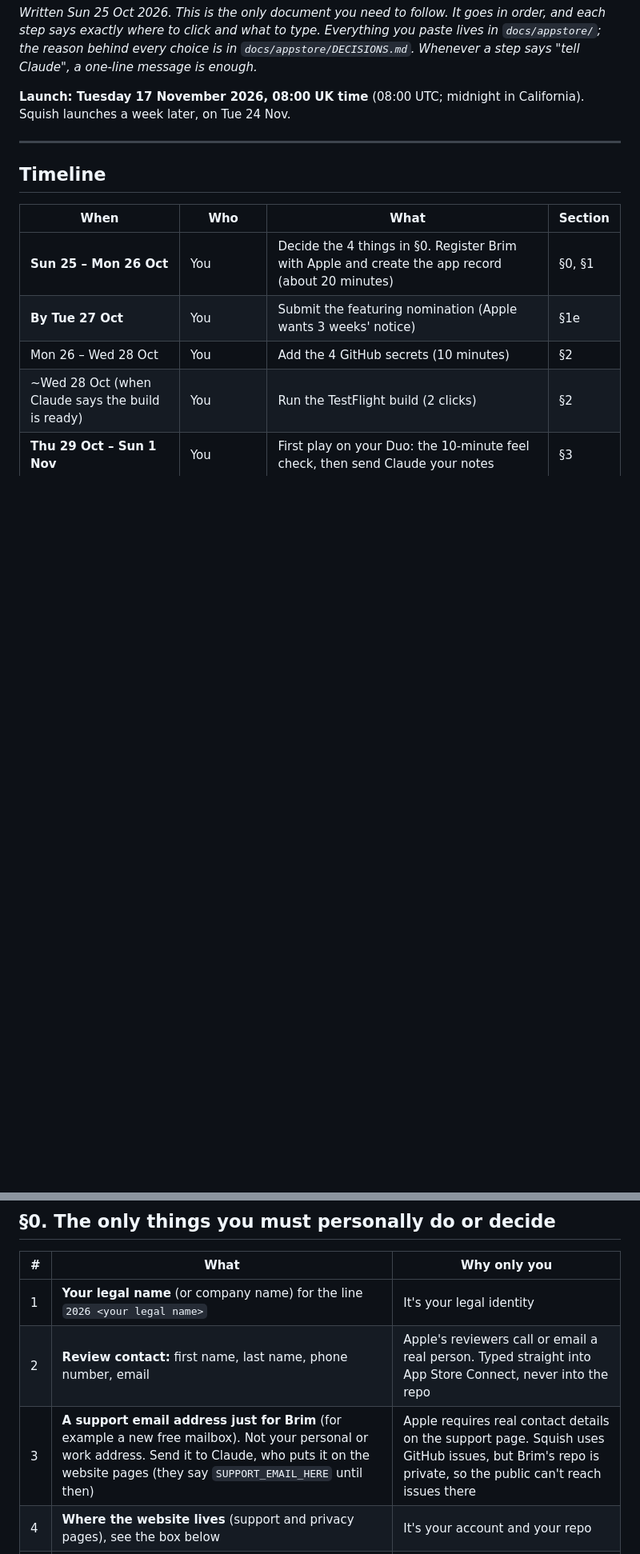
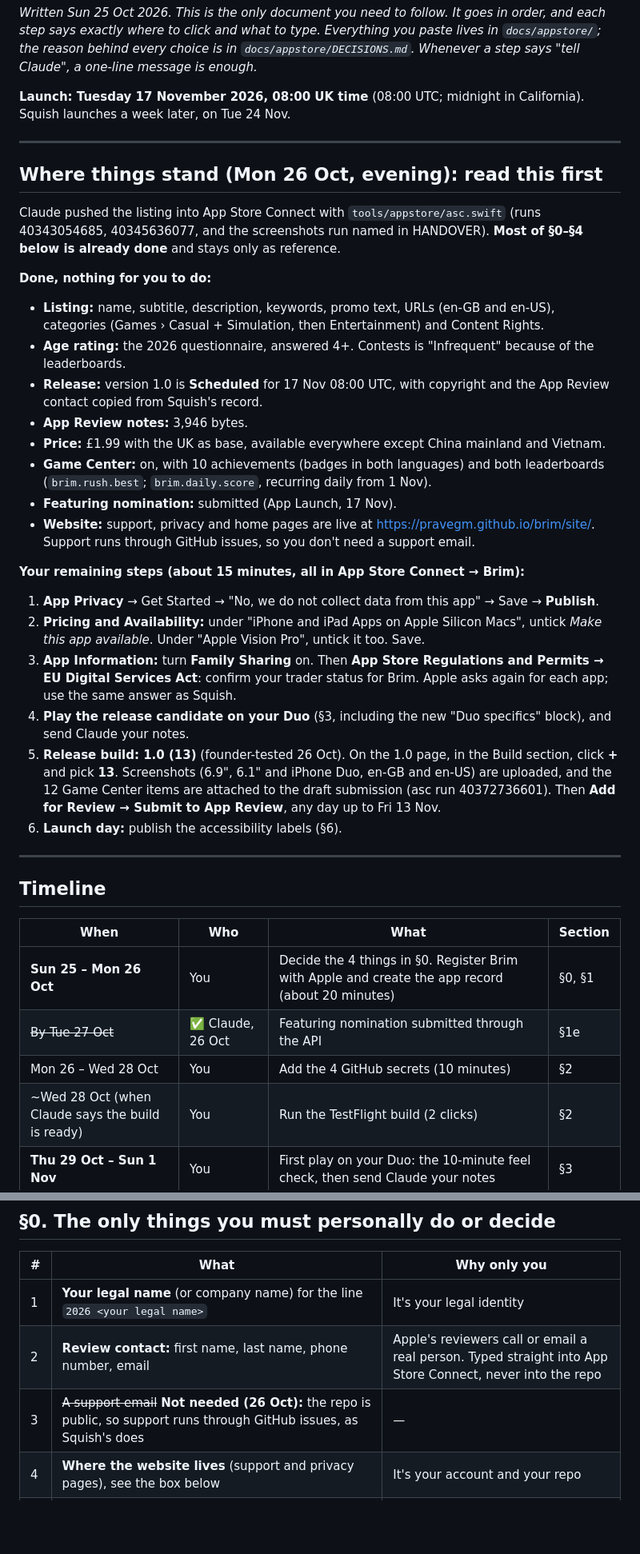
Before and after one commit to pravegm/brim, a Markdown page: docs/LAUNCH-RUNBOOK.md, 2 parts joined by grey strips. Shown at 80% size. GitHub-like rendering; blank space fills up the shorter version.

Commit message:
Handover and runbook: ready to submit (build 13; listing, screenshots and Game Center in App Store Connect)
Co-Authored-By: Claude Opus 5.5 <noreply@anthropic.com>

```diff
--- a/docs/LAUNCH-RUNBOOK.md
+++ b/docs/LAUNCH-RUNBOOK.md
@@ -6,12 +6,36 @@
 
 ---
 
+## Where things stand (Mon 26 Oct, evening): read this first
+
+Claude pushed the listing into App Store Connect with `tools/appstore/asc.swift` (runs 40343054685, 40345636077, and the screenshots run named in HANDOVER). **Most of §0–§4 below is already done** and stays only as reference.
+
+**Done, nothing for you to do:**
+- **Listing:** name, subtitle, description, keywords, promo text, URLs (en-GB and en-US), categories (Games › Casual + Simulation, then Entertainment) and Content Rights.
+- **Age rating:** the 2026 questionnaire, answered 4+. Contests is "Infrequent" because of the leaderboards.
+- **Release:** version 1.0 is **Scheduled** for 17 Nov 08:00 UTC, with copyright and the App Review contact copied from Squish's record.
+- **App Review notes:** 3,946 bytes.
+- **Price:** £1.99 with the UK as base, available everywhere except China mainland and Vietnam.
+- **Game Center:** on, with 10 achievements (badges in both languages) and both leaderboards (`brim.rush.best`; `brim.daily.score`, recurring daily from 1 Nov).
+- **Featuring nomination:** submitted (App Launch, 17 Nov).
+- **Website:** support, privacy and home pages are live at https://pravegm.github.io/brim/site/. Support runs through GitHub issues, so you don't need a support email.
+
+**Your remaining steps (about 15 minutes, all in App Store Connect → Brim):**
+1. **App Privacy** → Get Started → "No, we do not collect data from this app" → Save → **Publish**.
+2. **Pricing and Availability:** under "iPhone and iPad Apps on Apple Silicon Macs", untick *Make this app available*. Under "Apple Vision Pro", untick it too. Save.
+3. **App Information:** turn **Family Sharing** on. Then **App Store Regulations and Permits → EU Digital Services Act**: confirm your trader status for Brim. Apple asks again for each app; use the same answer as Squish.
+4. **Play the release candidate on your Duo** (§3, including the new "Duo specifics" block), and send Claude your notes.
+5. **Release build: 1.0 (13)** (founder-tested 26 Oct). On the 1.0 page, in the Build section, click **+** and pick **13**. Screenshots (6.9", 6.1" and iPhone Duo, en-GB and en-US) are uploaded, and the 12 Game Center items are attached to the draft submission (asc run 40372736601). Then **Add for Review → Submit to App Review**, any day up to Fri 13 Nov.
+6. **Launch day:** publish the accessibility labels (§6).
+
+---
+
 ## Timeline
 
 | When | Who | What | Section |
 |---|---|---|---|
 | **Sun 25 – Mon 26 Oct** | You | Decide the 4 things in §0. Register Brim with Apple and create the app record (about 20 minutes) | §0, §1 |
-| **By Tue 27 Oct** | You | Submit the featuring nomination (Apple wants 3 weeks' notice) | §1e |
+| ~~By Tue 27 Oct~~ | ✅ Claude, 26 Oct | Featuring nomination submitted through the API | §1e |
 | Mon 26 – Wed 28 Oct | You | Add the 4 GitHub secrets (10 minutes) | §2 |
 | ~Wed 28 Oct (when Claude says the build is ready) | You | Run the TestFlight build (2 clicks) | §2 |
 | **Thu 29 Oct – Sun 1 Nov** | You | First play on your Duo: the 10-minute feel check, then send Claude your notes | §3 |
@@ -36,7 +60,7 @@
 |---|---|---|
 | 1 | **Your legal name** (or company name) for the line `2026 <your legal name>` | It's your legal identity |
 | 2 | **Review contact:** first name, last name, phone number, email | Apple's reviewers call or email a real person. Typed straight into App Store Connect, never into the repo |
-| 3 | **A support email address just for Brim** (for example a new free mailbox). Not your personal or work address. Send it to Claude, who puts it on the website pages (they say `SUPPORT_EMAIL_HERE` until then) | Apple requires real contact details on the support page. Squish uses GitHub issues, but Brim's repo is private, so the public can't reach issues there |
+| 3 | ~~A support email~~ **Not needed (26 Oct):** the repo is public, so support runs through GitHub issues, as Squish's does | — |
 | 4 | **Where the website lives** (support and privacy pages), see the box below | It's your account and your repo |
 | 5 | **Apple-login steps:** §1 (register, create the record, nomination), §2 (secrets), §4 (paste the listing), §5 (submit), §6 (accessibility labels on launch day) | They need your Apple Account |
 
```
Also changed, not shown: docs/HANDOVER.md (+27 -0 lines).
